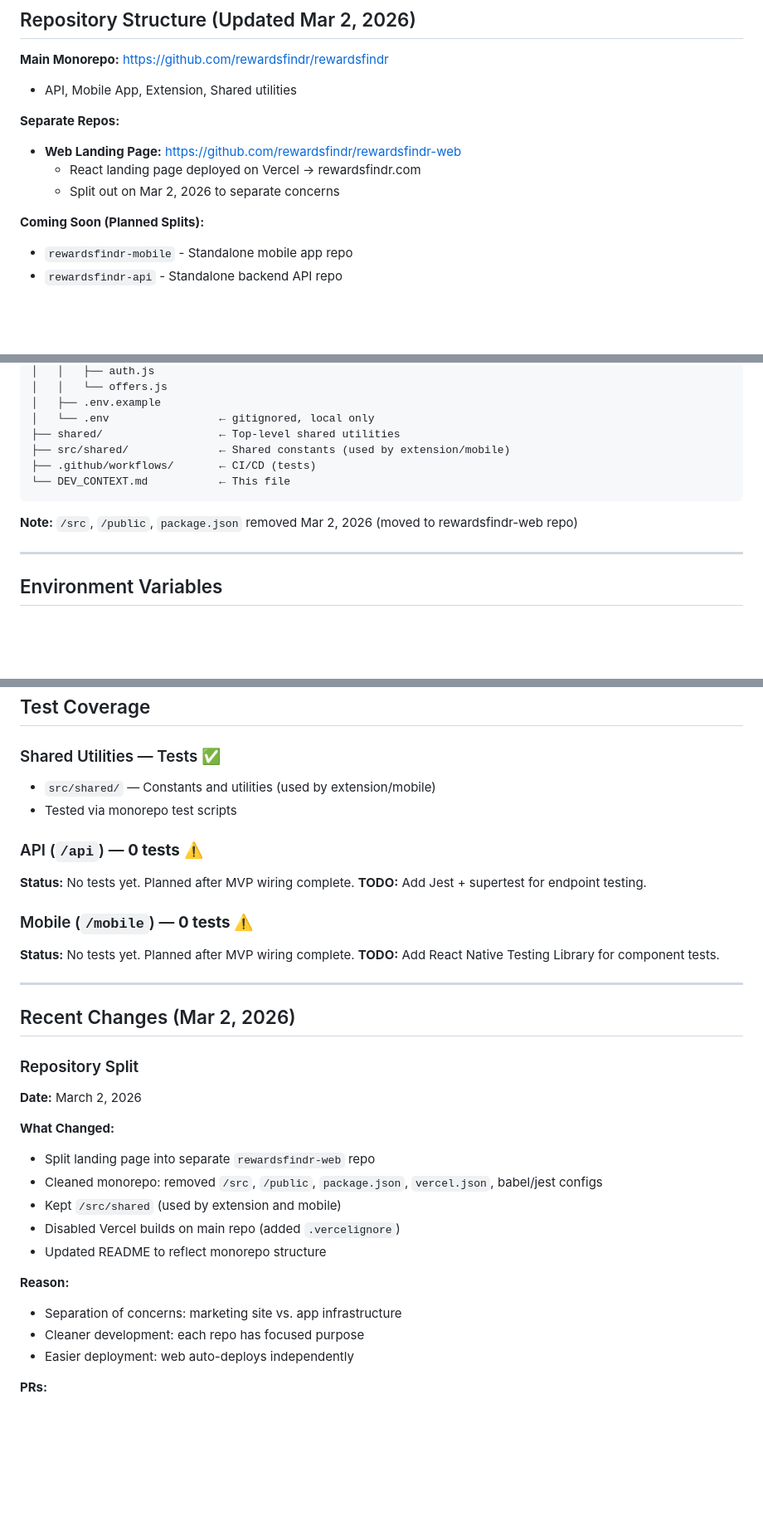
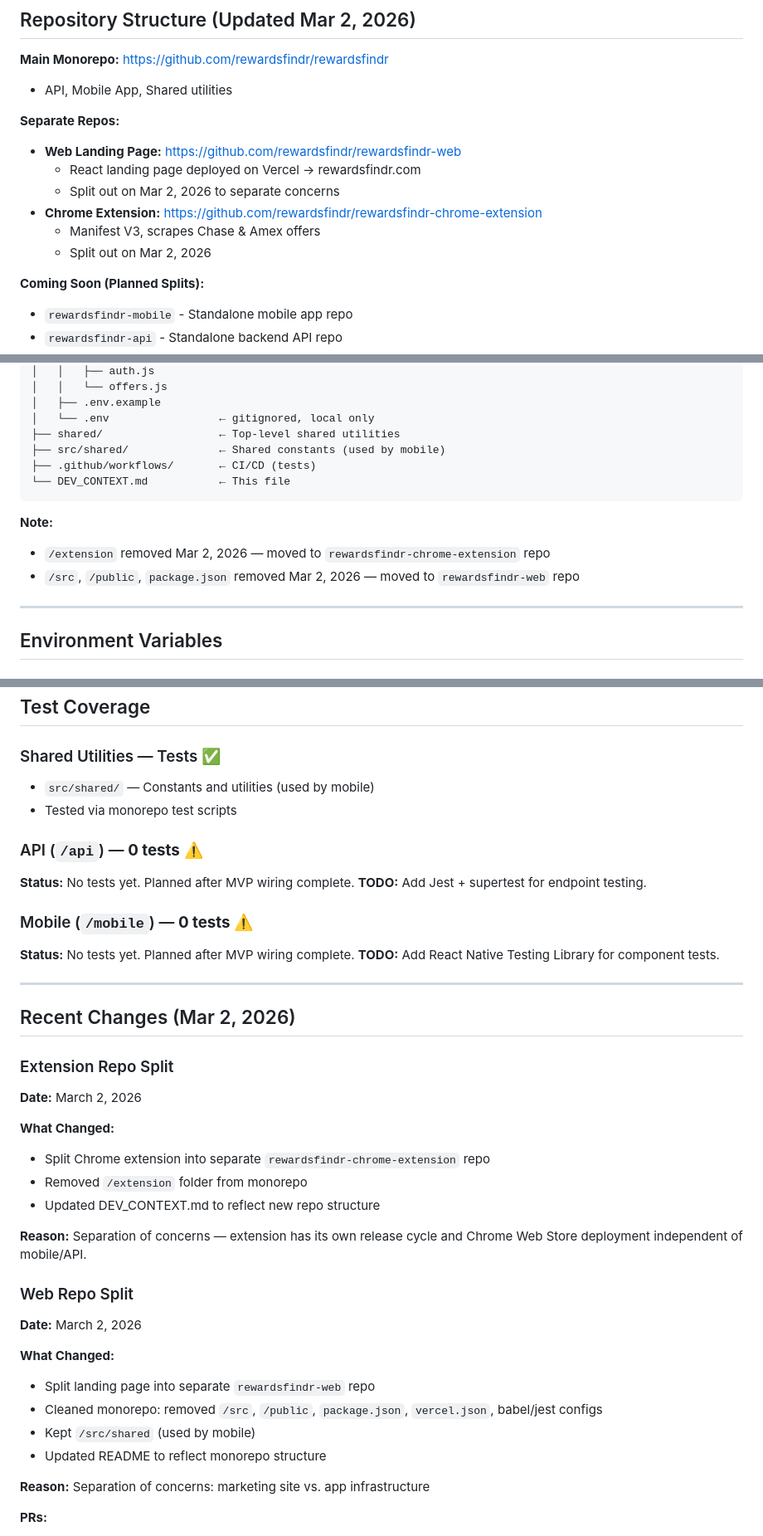
Before and after one commit to rewardsfindr/rewardsfindr, a Markdown page: DEV_CONTEXT.md, 3 parts joined by grey strips. Shown at 83% size. Rendered like a GitHub page; blank space fills up the shorter version.

````diff
--- a/DEV_CONTEXT.md
+++ b/DEV_CONTEXT.md
@@ -13,12 +13,15 @@
 ## Repository Structure (Updated Mar 2, 2026)
 
 **Main Monorepo:** https://github.com/rewardsfindr/rewardsfindr
-- API, Mobile App, Extension, Shared utilities
+- API, Mobile App, Shared utilities
 
 **Separate Repos:**
 - **Web Landing Page:** https://github.com/rewardsfindr/rewardsfindr-web
   - React landing page deployed on Vercel → rewardsfindr.com
   - Split out on Mar 2, 2026 to separate concerns
+- **Chrome Extension:** https://github.com/rewardsfindr/rewardsfindr-chrome-extension
+  - Manifest V3, scrapes Chase & Amex offers
+  - Split out on Mar 2, 2026
 
 **Coming Soon (Planned Splits):**
 - `rewardsfindr-mobile` - Standalone mobile app repo
@@ -131,12 +128,14 @@ rewardsfindr/
 │   ├── .env.example
 │   └── .env                 ← gitignored, local only
 ├── shared/                  ← Top-level shared utilities
-├── src/shared/              ← Shared constants (used by extension/mobile)
+├── src/shared/              ← Shared constants (used by mobile)
 ├── .github/workflows/       ← CI/CD (tests)
 └── DEV_CONTEXT.md           ← This file
 ```
 
-**Note:** `/src`, `/public`, `package.json` removed Mar 2, 2026 (moved to rewardsfindr-web repo)
+**Note:**
+- `/extension` removed Mar 2, 2026 — moved to `rewardsfindr-chrome-extension` repo
+- `/src`, `/public`, `package.json` removed Mar 2, 2026 — moved to `rewardsfindr-web` repo
 
 ---
 
@@ -204,7 +203,7 @@ ALLOWED_ORIGINS
 ## Test Coverage
 
 ### Shared Utilities — Tests ✅
-- `src/shared/` — Constants and utilities (used by extension/mobile)
+- `src/shared/` — Constants and utilities (used by mobile)
 - Tested via monorepo test scripts
 
 ### API (`/api`) — **0 tests** ⚠️
@@ -219,20 +218,26 @@ ALLOWED_ORIGINS
 
 ## Recent Changes (Mar 2, 2026)
 
-### Repository Split
+### Extension Repo Split
+**Date:** March 2, 2026
+
+**What Changed:**
+- Split Chrome extension into separate `rewardsfindr-chrome-extension` repo
+- Removed `/extension` folder from monorepo
+- Updated DEV_CONTEXT.md to reflect new repo structure
+
+**Reason:** Separation of concerns — extension has its own release cycle and Chrome Web Store deployment independent of mobile/API.
+
+### Web Repo Split
 **Date:** March 2, 2026
 
 **What Changed:**
 - Split landing page into separate `rewardsfindr-web` repo
 - Cleaned monorepo: removed `/src`, `/public`, `package.json`, `vercel.json`, babel/jest configs
-- Kept `/src/shared` (used by extension and mobile)
-- Disabled Vercel builds on main repo (added `.vercelignore`)
+- Kept `/src/shared` (used by mobile)
 - Updated README to reflect monorepo structure
 
-**Reason:**
-- Separation of concerns: marketing site vs. app infrastructure
-- Cleaner development: each repo has focused purpose
-- Easier deployment: web auto-deploys independently
+**Reason:** Separation of concerns: marketing site vs. app infrastructure
 
 **PRs:**
 - PR #30: Remove web config files (package.json, babel, jest, vercel)
````
Also changed, not shown: other parts of DEV_CONTEXT.md (+21 -26 lines).
